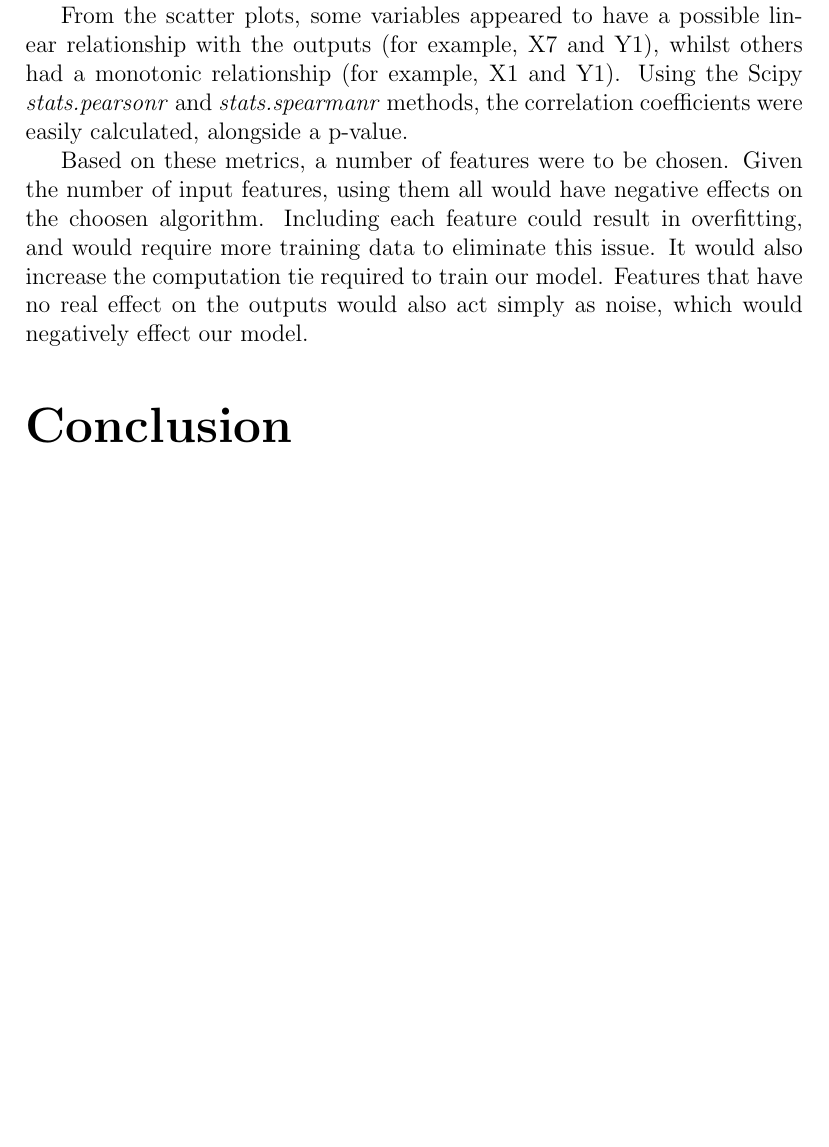
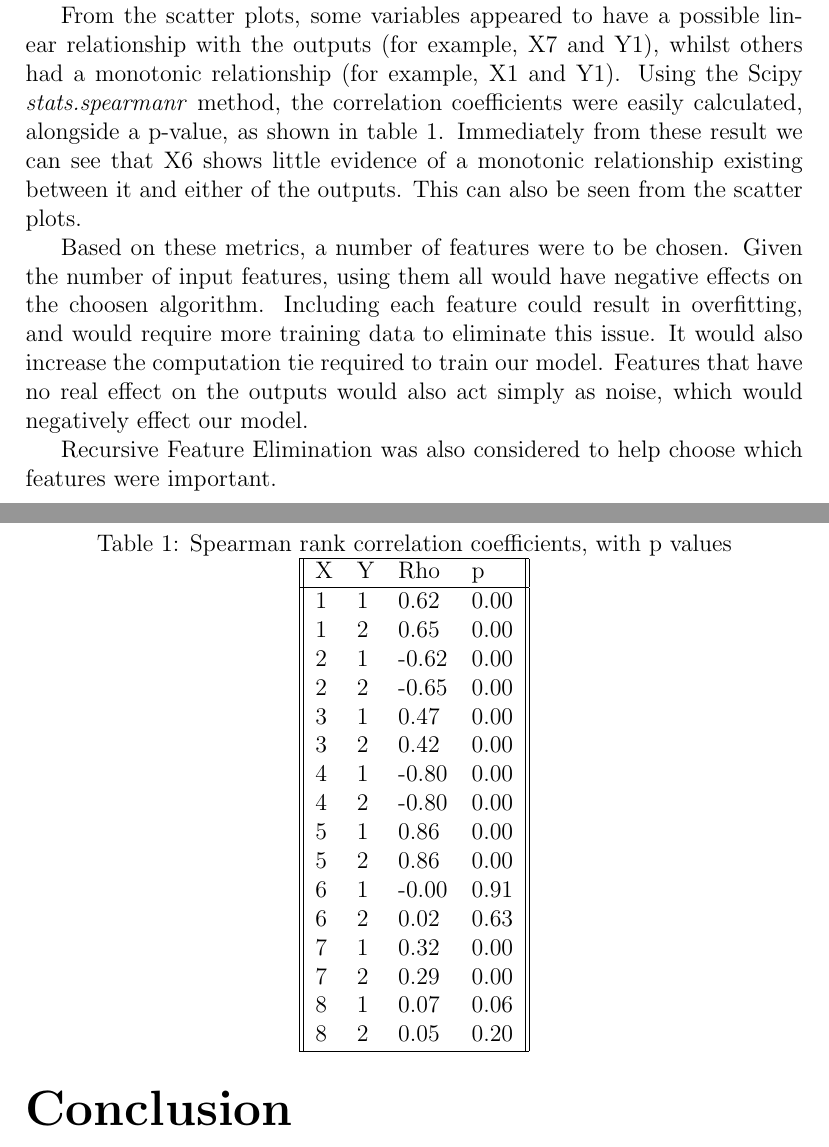
Before and after one commit to TheDuckGoesQuark/mlregression, a LaTeX document (report/report.tex): part of page 3 of 3 before the commit and two parts of pages 3 and 4 of 4 after it, the two joined at a grey line, cut so that both start at the same text, the shorter picture padded with empty space. Compiled offline with pdfLaTeX.

Commit message:
Update report to justify removing X6, and remove X6 column in code

```diff
--- a/report/report.tex
+++ b/report/report.tex
@@ -101,9 +101,40 @@ In order to identify which variables affected the outputs most, scatter graphs w
 
 To try and identify which features had the strongest effect on the outputs, both the Pearson and Spearman rank correlation coefficients were considered. It was noted that the Pearson correlation would give a perfect value when the two variables were linearly related, whilst the Spearman correlation (a similiar alternative, and the one used in the original paper) would give a perfect value when the variables were monotonically related. Pearson is meant for use with continuous variables, whilst Spearman can be used for both continuous and ordinal variables, which our data set contains. Given these factors, the Spearman rank correlation coefficient was used as a filter method.
 
-From the scatter plots, some variables appeared to have a possible linear relationship with the outputs (for example, X7 and Y1), whilst others had a monotonic relationship (for example, X1 and Y1). Using the Scipy \emph{stats.pearsonr} and \emph{stats.spearmanr} methods, the correlation coefficients were easily calculated, alongside a p-value.
+From the scatter plots, some variables appeared to have a possible linear relationship with the outputs (for example, X7 and Y1), whilst others had a monotonic relationship (for example, X1 and Y1). Using the Scipy \emph{stats.spearmanr} method, the correlation coefficients were easily calculated, alongside a p-value, as shown in table \ref{tbl:spearman-table}. Immediately from these result we can see that X6 shows little evidence of a monotonic relationship existing between it and either of the outputs. This can also be seen from the scatter plots.
+
+
+\begin{table}[!ht]
+\centering
+\caption{Spearman rank correlation coefficients, with p values}
+\label{tbl:spearman-table}
+\begin{tabular}{||llll||}
+\hline
+X    				& Y & Rho   & p    \\
+\hline
+1                   & 1 & 0.62  & 0.00 \\
+1                   & 2 & 0.65  & 0.00 \\
+2                   & 1 & -0.62 & 0.00 \\
+2                   & 2 & -0.65 & 0.00 \\
+3                   & 1 & 0.47  & 0.00 \\
+3                   & 2 & 0.42  & 0.00 \\
+4                   & 1 & -0.80 & 0.00 \\
+4                   & 2 & -0.80 & 0.00 \\
+5                   & 1 & 0.86  & 0.00 \\
+5                   & 2 & 0.86  & 0.00 \\
+6                   & 1 & -0.00 & 0.91 \\
+6                   & 2 & 0.02  & 0.63 \\
+7                   & 1 & 0.32  & 0.00 \\
+7                   & 2 & 0.29  & 0.00 \\
+8                   & 1 & 0.07  & 0.06 \\
+8                   & 2 & 0.05  & 0.20 \\
+\hline
+\end{tabular}
+\end{table}
 
 Based on these metrics, a number of features were to be chosen. Given the number of input features, using them all would have negative effects on the choosen algorithm. Including each feature could result in overfitting, and would require more training data to eliminate this issue. It would also increase the computation tie required to train our model. Features that have no real effect on the outputs would also act simply as noise, which would negatively effect our model.
+
+Recursive Feature Elimination was also considered to help choose which features were important.
 
 \part*{Conclusion}
 
```
Also changed, not shown: code/__main__.py (+4 -3 lines), report/report.pdf, 3 other files.
